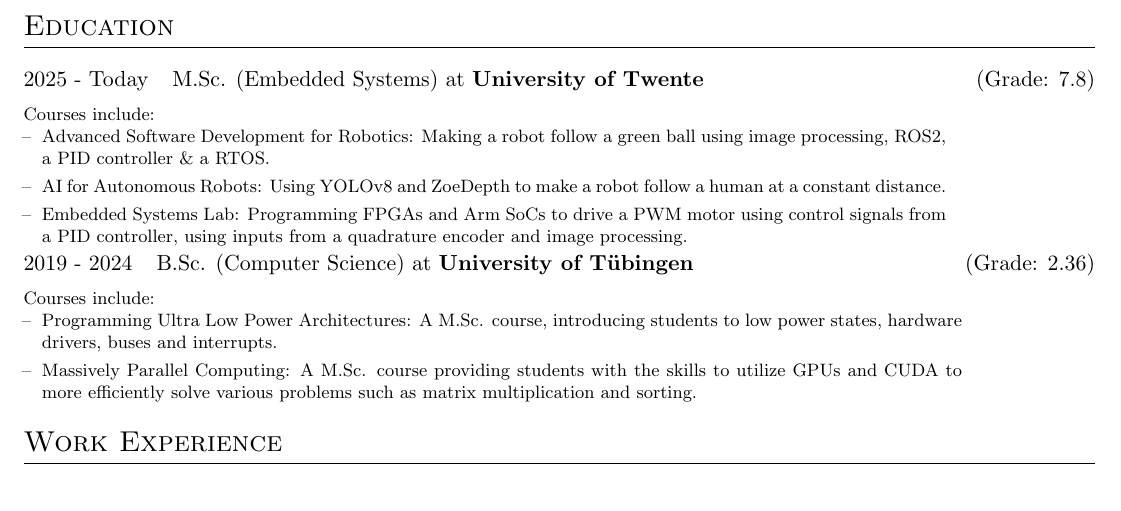
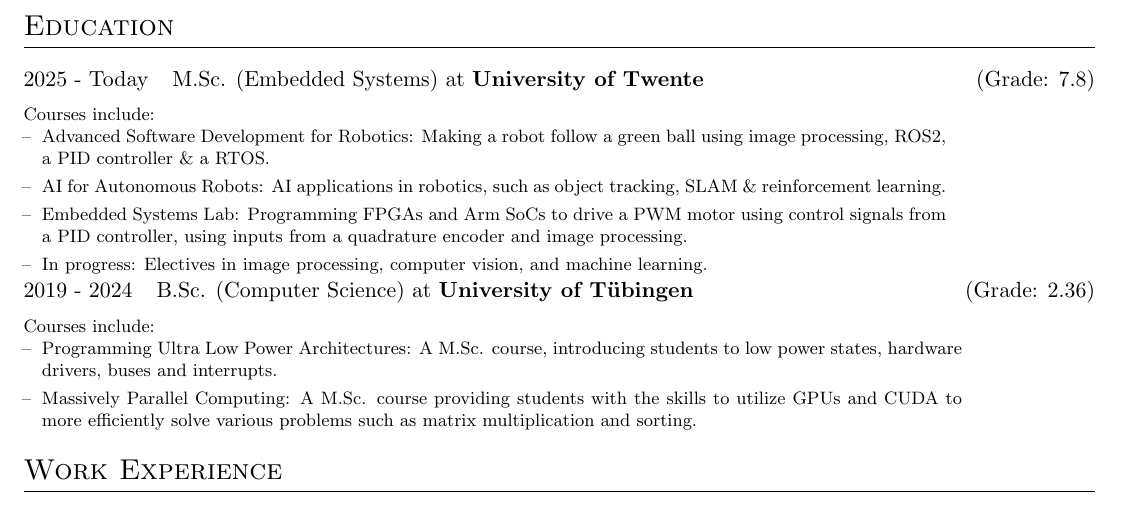
Before and after one commit to TomSchammo/cv, a LaTeX document (en.tex): part of the page, cut so that both start at the same text. Compiled offline with pdfLaTeX.

Commit message:
feat: Update course-list for UT

```diff
--- a/en.tex
+++ b/en.tex
@@ -107,9 +107,10 @@
     Courses include:
     \begin{itemize}[nosep,after=\strut, leftmargin=1em, itemsep=3pt]
         \item[--] Advanced Software Development for Robotics: Making a robot follow a green ball using image processing, ROS2, a PID controller \& a RTOS.
-        \item[--] AI for Autonomous Robots: Using YOLOv8 and ZoeDepth to make a robot follow a human at a constant distance.
+        \item[--] AI for Autonomous Robots: AI applications in robotics, such as object tracking, SLAM \& reinforcement learning.
         \item[--] Embedded Systems Lab: Programming FPGAs and Arm SoCs to drive a PWM motor using control signals from a PID controller,
             using inputs from a quadrature encoder and image processing.
+        \item[--] In progress: Electives in image processing, computer vision, and machine learning.
     \end{itemize}}
     \end{minipage}
 }
```
